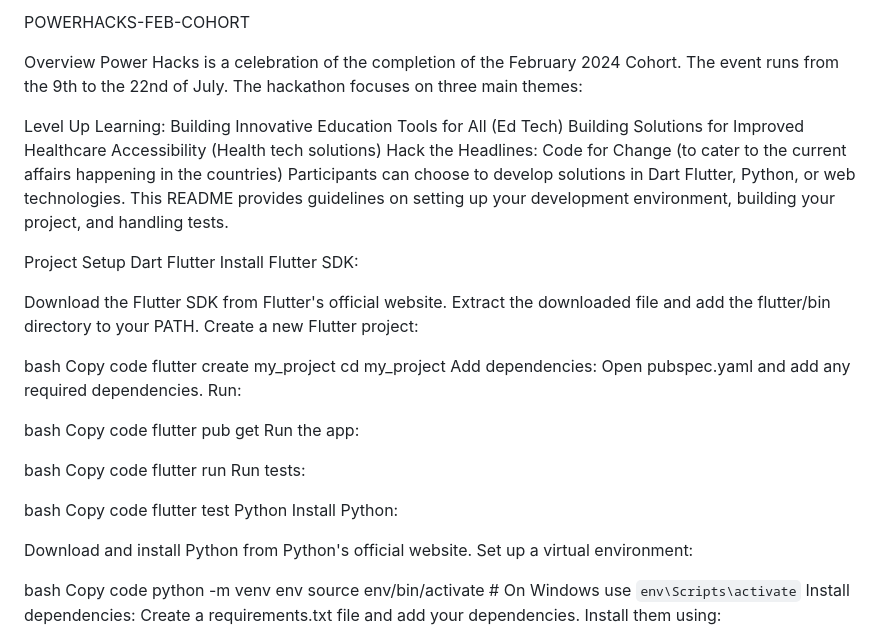
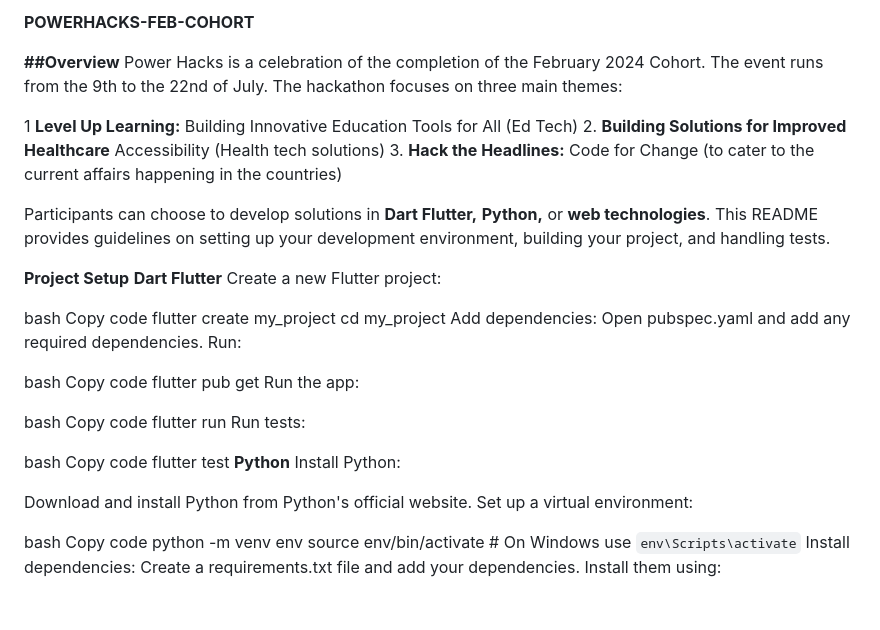
Before and after one commit to scushi963/Lenkaa3792-POWERHACKS-FEB-COHORT, a Markdown page: README.md, the part around the change. Drawn GitHub-style; blank space fills up the shorter version.

```diff
--- a/README.md
+++ b/README.md
@@ -1,20 +1,18 @@
-POWERHACKS-FEB-COHORT
+**POWERHACKS-FEB-COHORT**
 
 
-Overview
+**##Overview**
 Power Hacks is a celebration of the completion of the February 2024 Cohort. The event runs from the 9th to the 22nd of July. The hackathon focuses on three main themes:
 
-Level Up Learning: Building Innovative Education Tools for All (Ed Tech)
-Building Solutions for Improved Healthcare Accessibility (Health tech solutions)
-Hack the Headlines: Code for Change (to cater to the current affairs happening in the countries)
-Participants can choose to develop solutions in Dart Flutter, Python, or web technologies. This README provides guidelines on setting up your development environment, building your project, and handling tests.
+1  **Level Up Learning:** Building Innovative Education Tools for All (Ed Tech)
+2. **Building Solutions for Improved Healthcare** Accessibility (Health tech solutions)
+3. **Hack the Headlines:** Code for Change (to cater to the current affairs happening in the countries)
 
-Project Setup
-Dart Flutter
-Install Flutter SDK:
 
-Download the Flutter SDK from Flutter's official website.
-Extract the downloaded file and add the flutter/bin directory to your PATH.
+Participants can choose to develop solutions in **Dart Flutter,** **Python,** or **web technologies**. This README provides guidelines on setting up your development environment, building your project, and handling tests.
+
+**Project Setup**
+**Dart Flutter**
 Create a new Flutter project:
 
 bash
@@ -37,7 +35,7 @@ Run tests:
 bash
 Copy code
 flutter test
-Python
+**Python**
 Install Python:
 
 Download and install Python from Python's official website.
```
